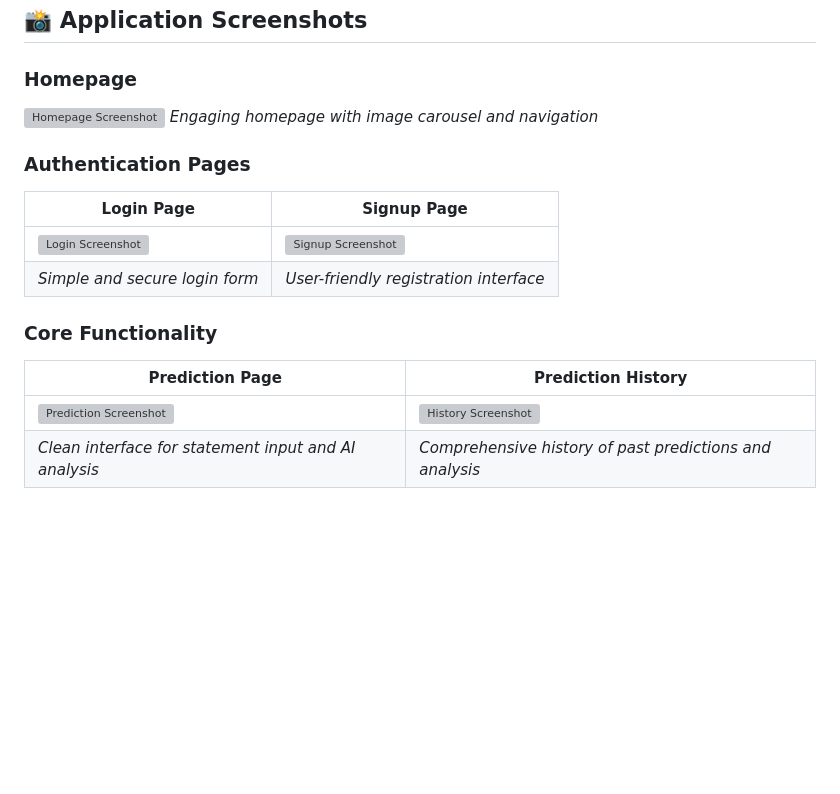
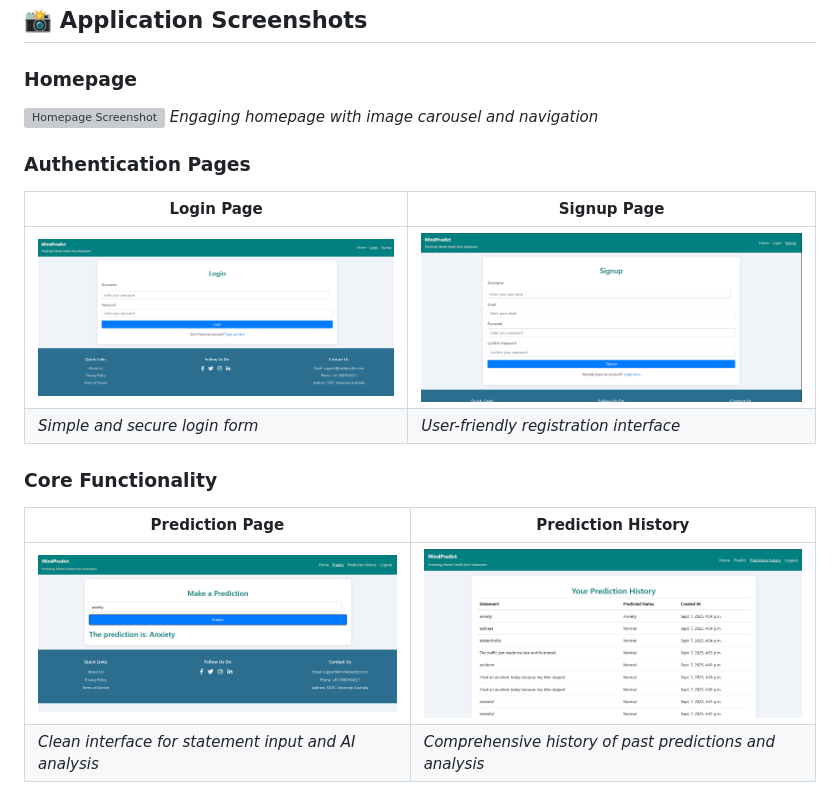
Before and after one commit to Rahulsaini27/MindPredict-AI-Mental-Health-Statement, a Markdown page: README.md, the part around the change printed below. Drawn GitHub-style; blank space fills up the shorter version; grey boxes are pictures that could not be loaded.

Commit message:
add images

```diff
--- a/README.md
+++ b/README.md
@@ -53,13 +53,13 @@ The project features a secure user authentication system, allowing users to trac
 ### Authentication Pages
 | Login Page | Signup Page |
 |------------|-------------|
-| ![Login Screenshot](screenshots/login.png) | ![Signup Screenshot](screenshots/signup.png) |
+| ![Login Screenshot](./ScreenShots//login.png) | ![Signup Screenshot](./ScreenShots//signup.png) |
 | *Simple and secure login form* | *User-friendly registration interface* |
 
 ### Core Functionality
 | Prediction Page | Prediction History |
 |-----------------|-------------------|
-| ![Prediction Screenshot](screenshots/prediction.png) | ![History Screenshot](screenshots/history.png) |
+| ![Prediction Screenshot](./ScreenShots/emotionpredicition.png) | ![History Screenshot](./ScreenShots//histroy.png) |
 | *Clean interface for statement input and AI analysis* | *Comprehensive history of past predictions and analysis* |
 
 > **Note**: Add your screenshot files to a `screenshots/` folder in your repository root, with filenames: `home.png`, `login.png`, `signup.png`, `prediction.png`, and `history.png`.
```
Also changed, not shown: other parts of README.md (+1 -1 lines).
